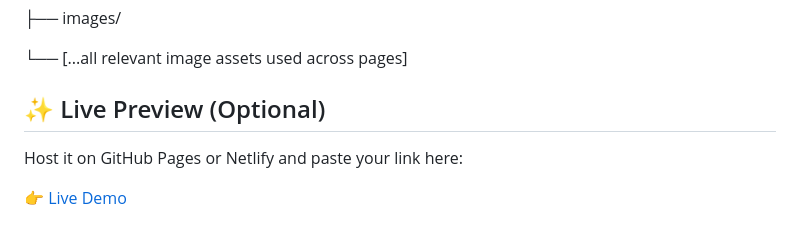
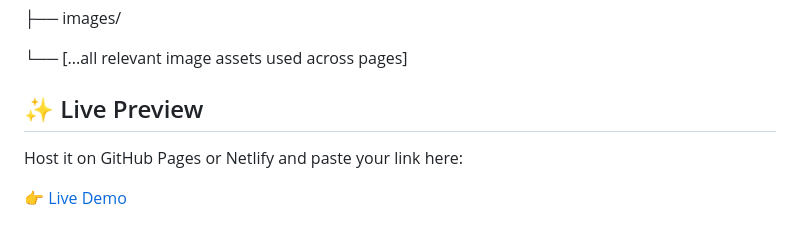
Before and after one commit to Anitha-Chava/Gen-Z-Travels-Website-Using-HTML-CSS, a Markdown page: README.md, the part around the change. Rendered like a GitHub page.

```diff
--- a/README.md
+++ b/README.md
@@ -47,7 +47,7 @@ Welcome to **Gen'Z' Travels**, an immersive travel and accommodation platform ex
 
 
 
-## ✨ Live Preview (Optional)
+## ✨ Live Preview
 
 
  Host it on GitHub Pages or Netlify and paste your link here:
```
